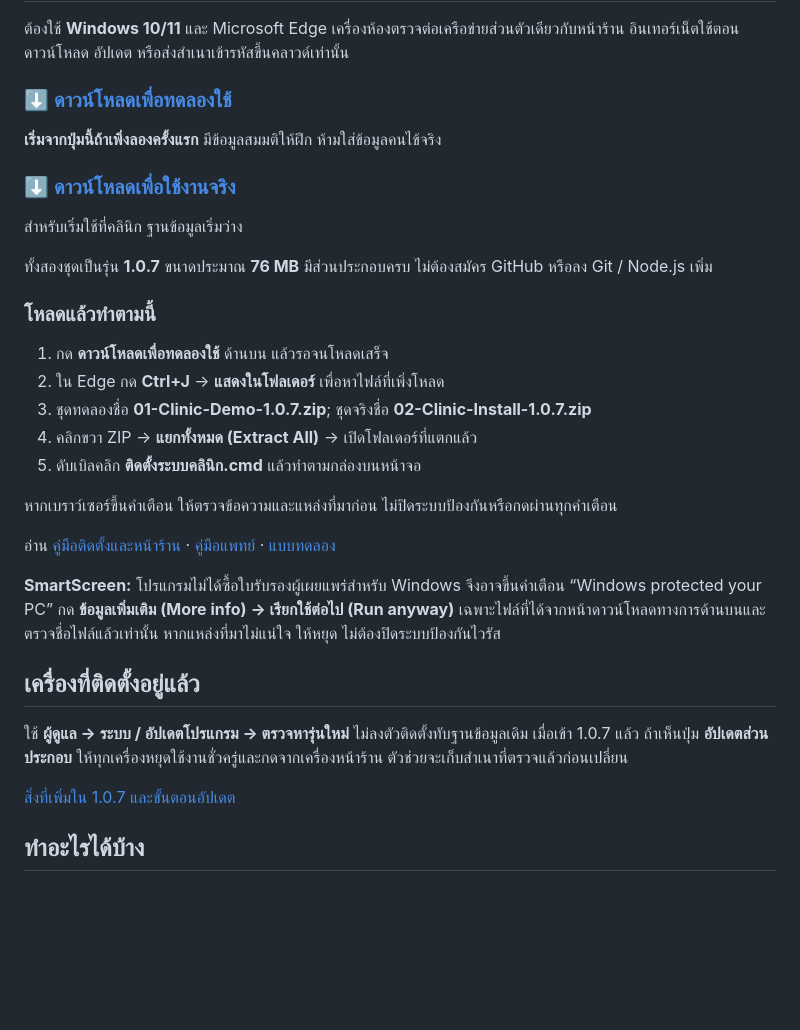
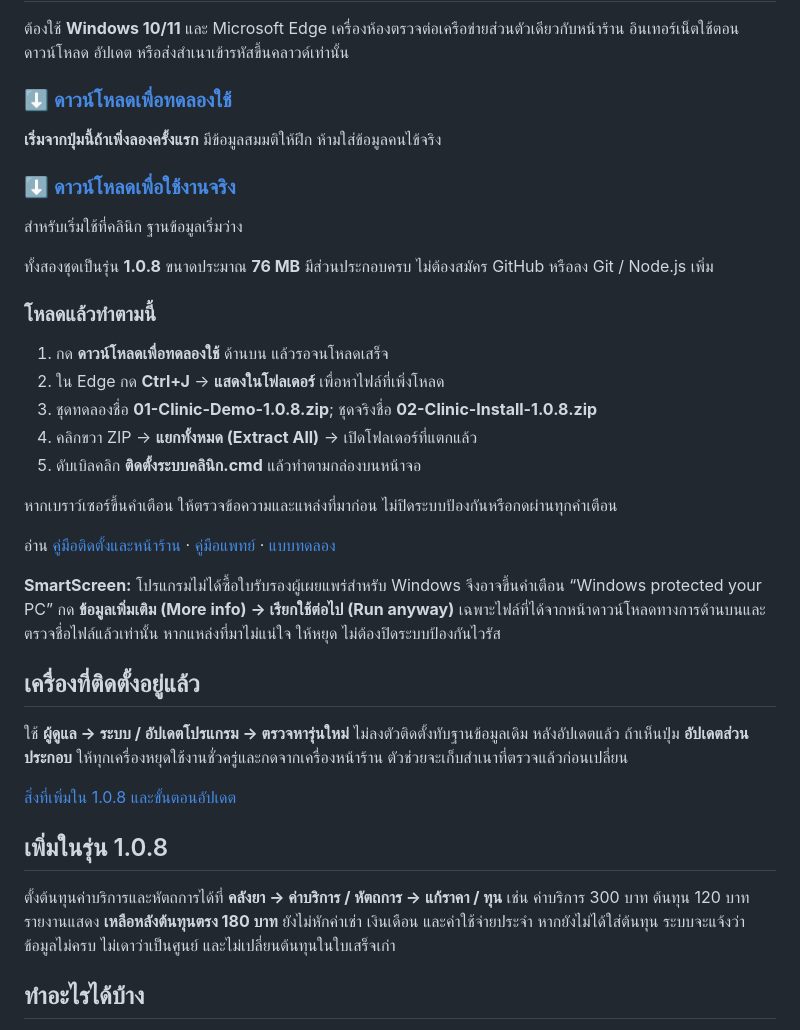
Before and after one commit to mkungsuki/clinic-offline, a Markdown page: README.md, the part around one of its changes. Rendered like a GitHub page; blank space fills up the shorter version.

```diff
--- a/README.md
+++ b/README.md
@@ -16,13 +16,13 @@
 
 สำหรับเริ่มใช้ที่คลินิก ฐานข้อมูลเริ่มว่าง
 
-ทั้งสองชุดเป็นรุ่น **1.0.7** ขนาดประมาณ **76 MB** มีส่วนประกอบครบ ไม่ต้องสมัคร GitHub หรือลง Git / Node.js เพิ่ม
+ทั้งสองชุดเป็นรุ่น **1.0.8** ขนาดประมาณ **76 MB** มีส่วนประกอบครบ ไม่ต้องสมัคร GitHub หรือลง Git / Node.js เพิ่ม
 
 ### โหลดแล้วทำตามนี้
 
 1. กด **ดาวน์โหลดเพื่อทดลองใช้** ด้านบน แล้วรอจนโหลดเสร็จ
 2. ใน Edge กด **Ctrl+J** → **แสดงในโฟลเดอร์** เพื่อหาไฟล์ที่เพิ่งโหลด
-3. ชุดทดลองชื่อ **01-Clinic-Demo-1.0.7.zip**; ชุดจริงชื่อ **02-Clinic-Install-1.0.7.zip**
+3. ชุดทดลองชื่อ **01-Clinic-Demo-1.0.8.zip**; ชุดจริงชื่อ **02-Clinic-Install-1.0.8.zip**
 4. คลิกขวา ZIP → **แยกทั้งหมด (Extract All)** → เปิดโฟลเดอร์ที่แตกแล้ว
 5. ดับเบิลคลิก **ติดตั้งระบบคลินิก.cmd** แล้วทำตามกล่องบนหน้าจอ
 
@@ -34,9 +34,13 @@
 
 ## เครื่องที่ติดตั้งอยู่แล้ว
 
-ใช้ **ผู้ดูแล → ระบบ / อัปเดตโปรแกรม → ตรวจหารุ่นใหม่** ไม่ลงตัวติดตั้งทับฐานข้อมูลเดิม เมื่อเข้า 1.0.7 แล้ว ถ้าเห็นปุ่ม **อัปเดตส่วนประกอบ** ให้ทุกเครื่องหยุดใช้งานชั่วครู่และกดจากเครื่องหน้าร้าน ตัวช่วยจะเก็บสำเนาที่ตรวจแล้วก่อนเปลี่ยน
+ใช้ **ผู้ดูแล → ระบบ / อัปเดตโปรแกรม → ตรวจหารุ่นใหม่** ไม่ลงตัวติดตั้งทับฐานข้อมูลเดิม หลังอัปเดตแล้ว ถ้าเห็นปุ่ม **อัปเดตส่วนประกอบ** ให้ทุกเครื่องหยุดใช้งานชั่วครู่และกดจากเครื่องหน้าร้าน ตัวช่วยจะเก็บสำเนาที่ตรวจแล้วก่อนเปลี่ยน
 
-[สิ่งที่เพิ่มใน 1.0.7 และขั้นตอนอัปเดต](https://github.com/mkungsuki/mk-artifacts/releases/tag/v1.0.7)
+[สิ่งที่เพิ่มใน 1.0.8 และขั้นตอนอัปเดต](https://github.com/mkungsuki/mk-artifacts/releases/tag/v1.0.8)
+
+## เพิ่มในรุ่น 1.0.8
+
+ตั้งต้นทุนค่าบริการและหัตถการได้ที่ **คลังยา → ค่าบริการ / หัตถการ → แก้ราคา / ทุน** เช่น ค่าบริการ 300 บาท ต้นทุน 120 บาท รายงานแสดง **เหลือหลังต้นทุนตรง 180 บาท** ยังไม่หักค่าเช่า เงินเดือน และค่าใช้จ่ายประจำ หากยังไม่ได้ใส่ต้นทุน ระบบจะแจ้งว่าข้อมูลไม่ครบ ไม่เดาว่าเป็นศูนย์ และไม่เปลี่ยนต้นทุนในใบเสร็จเก่า
 
 ## ทำอะไรได้บ้าง
 
```
Also changed, not shown: other parts of README.md (+2 -2 lines).
